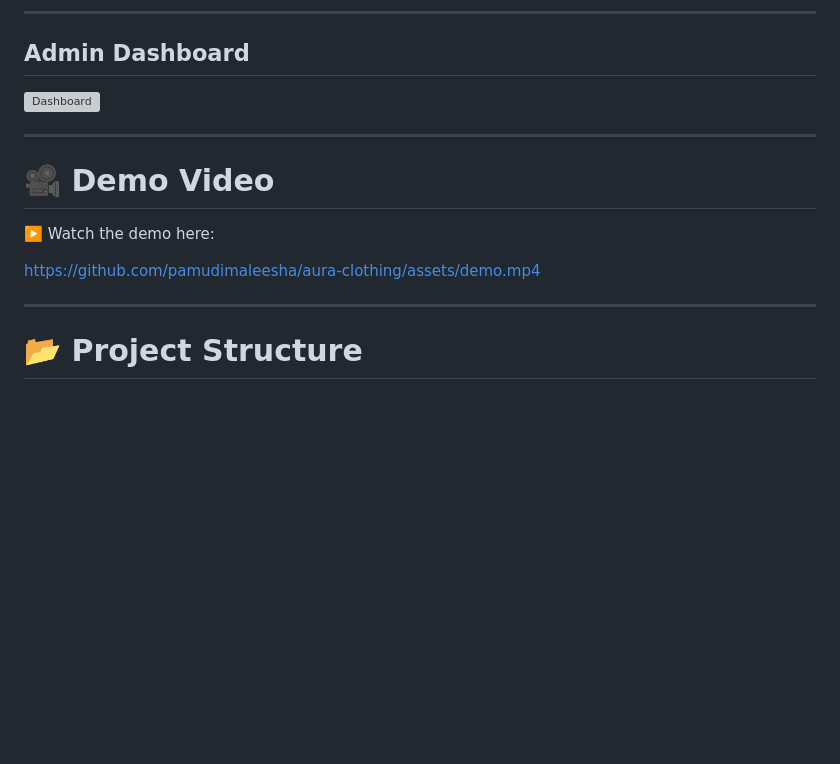
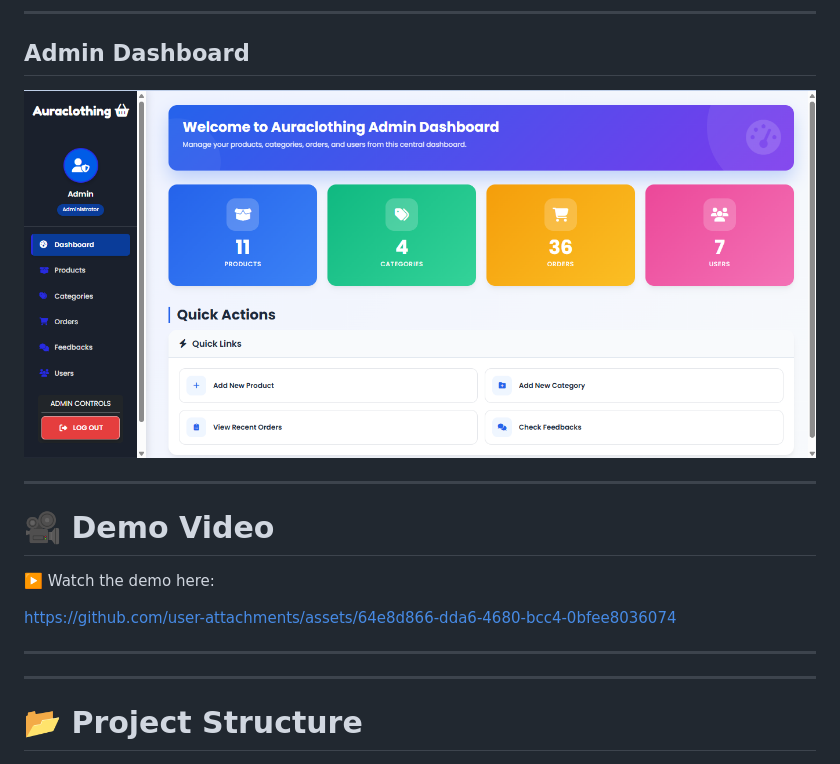
Before and after one commit to pamudimaleesha/Aura-Clothing-E-Commerce-Website, a Markdown page: README.md, the part around the change. Drawn GitHub-style; blank space fills up the shorter version; grey boxes are pictures that could not be loaded.

```diff
--- a/README.md
+++ b/README.md
@@ -91,7 +91,7 @@ Aura Clothing is a full-stack web application built using PHP and MySQL. It prov
 
 ## Admin Dashboard
 
-![Dashboard](dashboard.png)
+![Dashboard](dashbord.png)
 
 ---
 
@@ -99,7 +99,18 @@ Aura Clothing is a full-stack web application built using PHP and MySQL. It prov
 
 ▶️ Watch the demo here:
 
-https://github.com/pamudimaleesha/aura-clothing/assets/demo.mp4
+
+
+https://github.com/user-attachments/assets/64e8d866-dda6-4680-bcc4-0bfee8036074
+
+---
+
+
+
+
+
+
+
 
 
 
```
